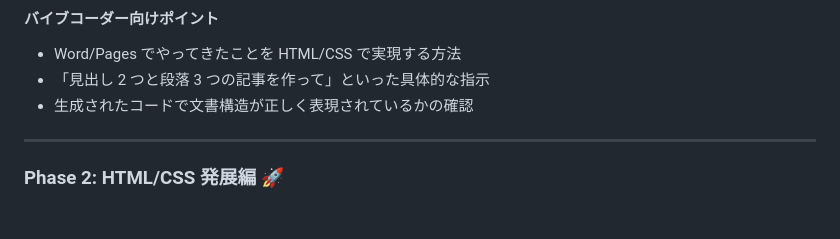
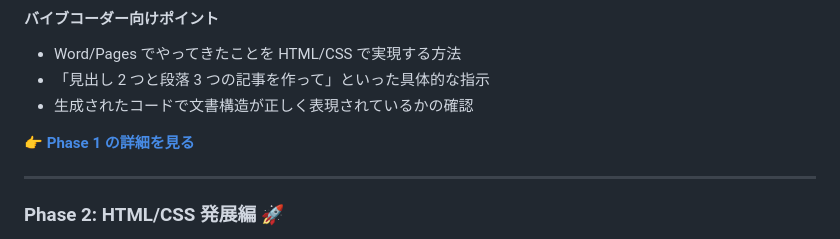
Before and after one commit to kas-apps/front-end, a Markdown page: README.md, the part around the change. Drawn GitHub-style; blank space fills up the shorter version.

Commit message:
README.mdにPhase 1の詳細リンクを追加

```diff
--- a/README.md
+++ b/README.md
@@ -89,6 +89,8 @@ AI と協働する新時代のエンジニアのための、実践的フロン
 - Word/Pages でやってきたことを HTML/CSS で実現する方法
 - 「見出し 2 つと段落 3 つの記事を作って」といった具体的な指示
 - 生成されたコードで文書構造が正しく表現されているかの確認
+
+👉 **[Phase 1 の詳細を見る](phase1-html-css-basics/README.md)**
 
 ---
 
```
